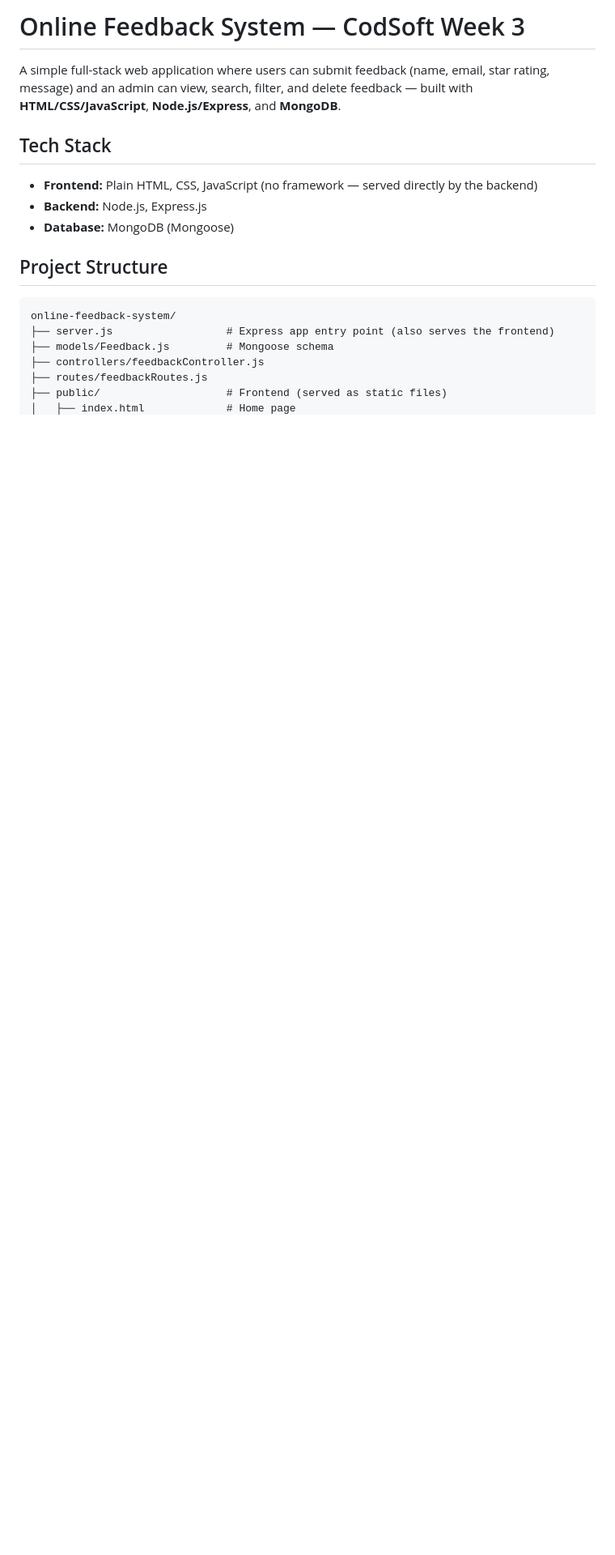
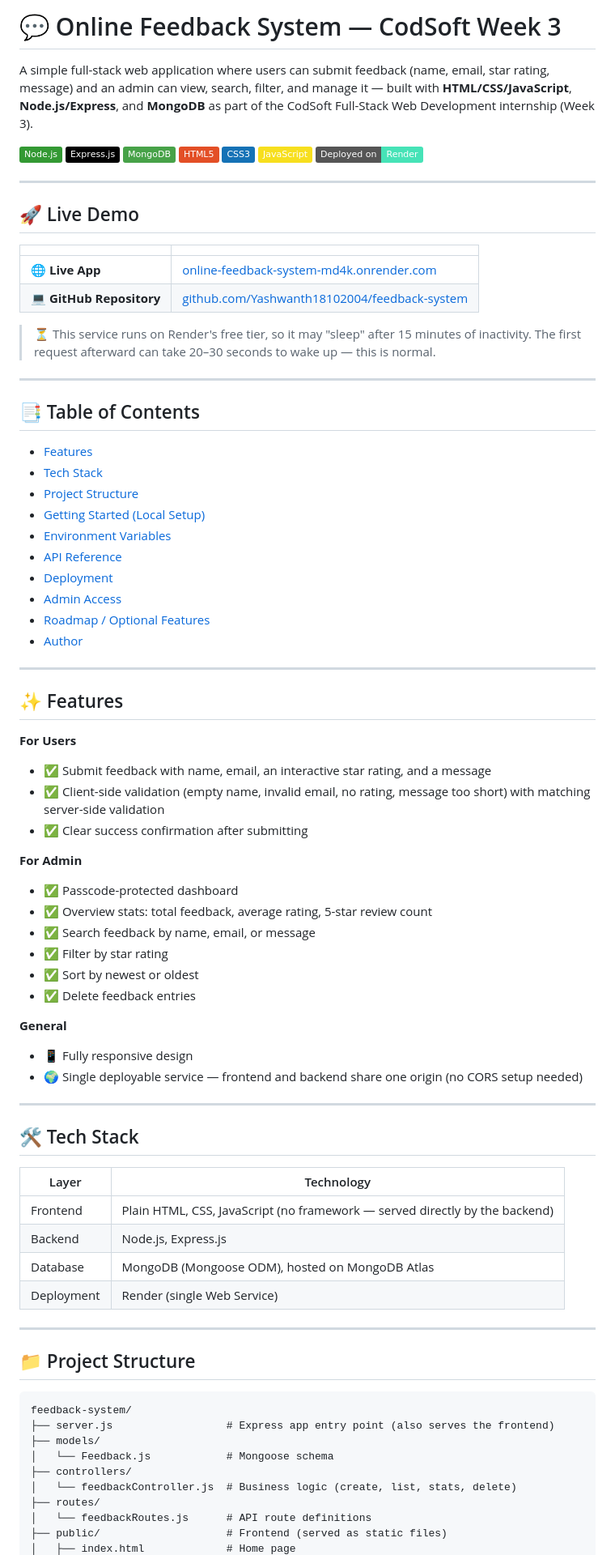
Before and after one commit to Yashwanth18102004/online-feedback-system, a Markdown page: README.md, the part around one of its changes. Shown at 81% size. Rendered like a GitHub page; badges without logos; blank space fills up the shorter version.

````diff
--- a/README.md
+++ b/README.md
@@ -1,18 +1,85 @@
-# Online Feedback System — CodSoft Week 3
+# 💬 Online Feedback System — CodSoft Week 3
 
-A simple full-stack web application where users can submit feedback (name, email, star rating, message) and an admin can view, search, filter, and delete feedback — built with **HTML/CSS/JavaScript**, **Node.js/Express**, and **MongoDB**.
+A simple full-stack web application where users can submit feedback (name, email, star rating, message) and an admin can view, search, filter, and manage it — built with **HTML/CSS/JavaScript**, **Node.js/Express**, and **MongoDB** as part of the CodSoft Full-Stack Web Development internship (Week 3).
 
-## Tech Stack
-- **Frontend:** Plain HTML, CSS, JavaScript (no framework — served directly by the backend)
-- **Backend:** Node.js, Express.js
-- **Database:** MongoDB (Mongoose)
+![Node.js](https://img.shields.io/badge/Node.js-339933?style=flat&logo=node.js&logoColor=white)
+![Express](https://img.shields.io/badge/Express.js-000000?style=flat&logo=express&logoColor=white)
+![MongoDB](https://img.shields.io/badge/MongoDB-47A248?style=flat&logo=mongodb&logoColor=white)
+![HTML5](https://img.shields.io/badge/HTML5-E34F26?style=flat&logo=html5&logoColor=white)
+![CSS3](https://img.shields.io/badge/CSS3-1572B6?style=flat&logo=css3&logoColor=white)
+![JavaScript](https://img.shields.io/badge/JavaScript-F7DF1E?style=flat&logo=javascript&logoColor=black)
+![Render](https://img.shields.io/badge/Deployed%20on-Render-46E3B7?style=flat&logo=render&logoColor=white)
 
-## Project Structure
+---
+
+## 🚀 Live Demo
+
+| | |
+|---|---|
+| 🌐 **Live App** | [online-feedback-system-md4k.onrender.com](https://online-feedback-system-md4k.onrender.com) |
+| 💻 **GitHub Repository** | [github.com/Yashwanth18102004/feedback-system](https://github.com/Yashwanth18102004/feedback-system) |
+
+> ⏳ This service runs on Render's free tier, so it may "sleep" after 15 minutes of inactivity. The first request afterward can take 20–30 seconds to wake up — this is normal.
+
+---
+
+## 📑 Table of Contents
+
+- [Features](#-features)
+- [Tech Stack](#-tech-stack)
+- [Project Structure](#-project-structure)
+- [Getting Started (Local Setup)](#-getting-started-local-setup)
+- [Environment Variables](#-environment-variables)
+- [API Reference](#-api-reference)
+- [Deployment](#-deployment)
+- [Admin Access](#-admin-access)
+- [Roadmap / Optional Features](#-roadmap--optional-features)
+- [Author](#-author)
+
+---
+
+## ✨ Features
+
+**For Users**
+- ✅ Submit feedback with name, email, an interactive star rating, and a message
+- ✅ Client-side validation (empty name, invalid email, no rating, message too short) with matching server-side validation
+- ✅ Clear success confirmation after submitting
+
+**For Admin**
+- ✅ Passcode-protected dashboard
+- ✅ Overview stats: total feedback, average rating, 5-star review count
+- ✅ Search feedback by name, email, or message
+- ✅ Filter by star rating
+- ✅ Sort by newest or oldest
+- ✅ Delete feedback entries
+
+**General**
+- 📱 Fully responsive design
+- 🌍 Single deployable service — frontend and backend share one origin (no CORS setup needed)
+
+---
+
+## 🛠 Tech Stack
+
+| Layer | Technology |
+|---|---|
+| Frontend | Plain HTML, CSS, JavaScript (no framework — served directly by the backend) |
+| Backend | Node.js, Express.js |
+| Database | MongoDB (Mongoose ODM), hosted on MongoDB Atlas |
+| Deployment | Render (single Web Service) |
+
+---
+
+## 📁 Project Structure
+
 ```
-online-feedback-system/
+feedback-system/
 ├── server.js                  # Express app entry point (also serves the frontend)
-├── models/Feedback.js         # Mongoose schema
-├── controllers/feedbackController.js
-├── routes/feedbackRoutes.js
+├── models/
+│   └── Feedback.js            # Mongoose schema
+├── controllers/
+│   └── feedbackController.js  # Business logic (create, list, stats, delete)
+├── routes/
+│   └── feedbackRoutes.js      # API route definitions
 ├── public/                    # Frontend (served as static files)
 │   ├── index.html             # Home page
````
Also changed, not shown: other parts of README.md (+95 -28 lines).
